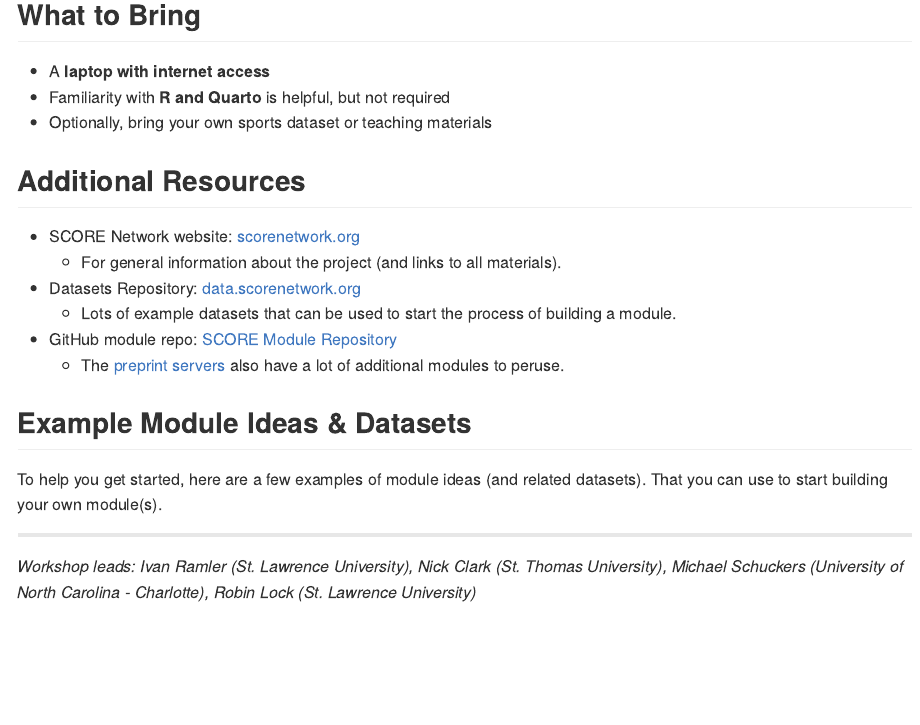
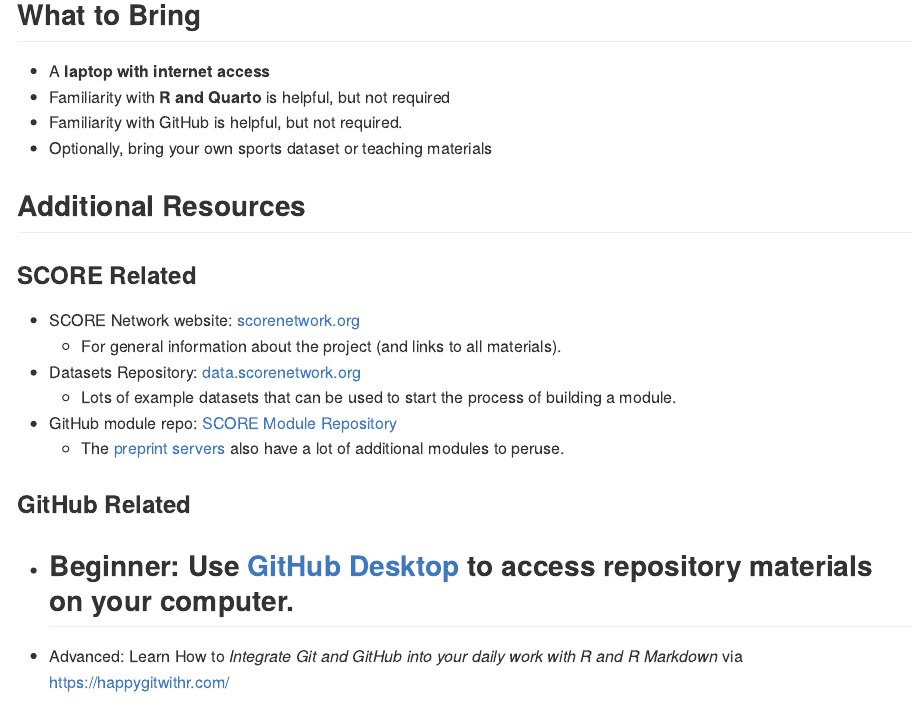
Before and after one commit to iramler/score_uscots_2025_workshop, a Quarto document (README.qmd): the page in a window 1100 px wide, from 1140 px down. The pictures show the output file README.md that the author committed with the source, drawn offline in the style of GitHub.

Commit message:
more prep stuff

```diff
--- a/README.qmd
+++ b/README.qmd
@@ -31,9 +31,12 @@
 
 - A **laptop with internet access**
 - Familiarity with **R and Quarto** is helpful, but not required
+- Familiarity with GitHub is helpful, but not required.
 - Optionally, bring your own sports dataset or teaching materials
 
-## Additional Resources
+## Additional  Resources
+
+### SCORE Related
 
 - SCORE Network website: [scorenetwork.org](https://scorenetwork.org){target="_blank"}
   + For general information about the project (and links to all materials).
@@ -41,6 +44,15 @@
   + Lots of example datasets that can be used to start the process of building a module.
 - GitHub module repo: [SCORE Module Repository](https://modules.scorenetwork.org/){target="_blank"}
   + The [preprint servers](https://modules.scorenetwork.org/preprints.html){target="_blank"} also have a lot of additional modules to peruse.
+
+### GitHub Related
+
+- Beginner: Use [GitHub Desktop](https://github.com/apps/desktop){target="_blank"} to access repository materials on your computer.
+  +
+- Advanced: Learn How to _Integrate Git and GitHub into your daily work with R and R Markdown_ via [https://happygitwithr.com/](https://happygitwithr.com/){target="_blank"}
+
+
+
 
 
 ## Example Module Ideas & Datasets
```
Also changed, not shown: README.md, 3 other files.
